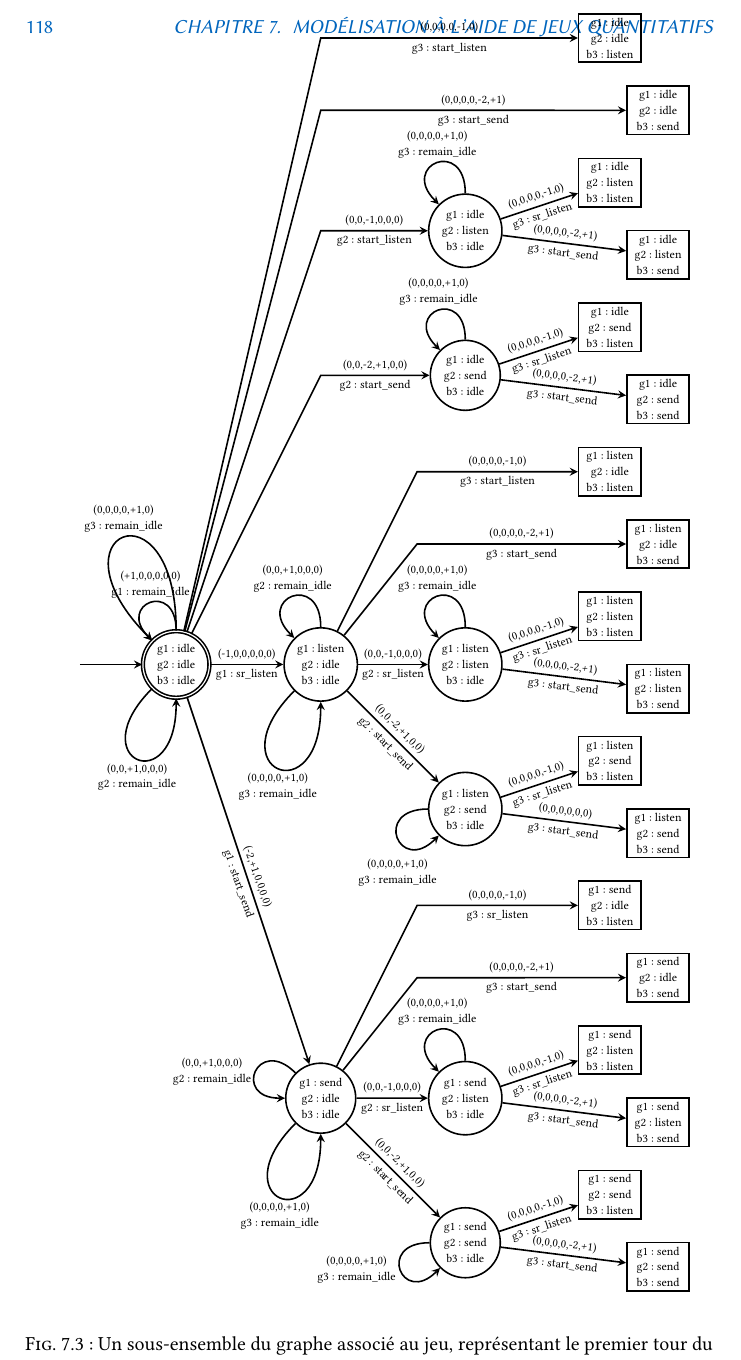
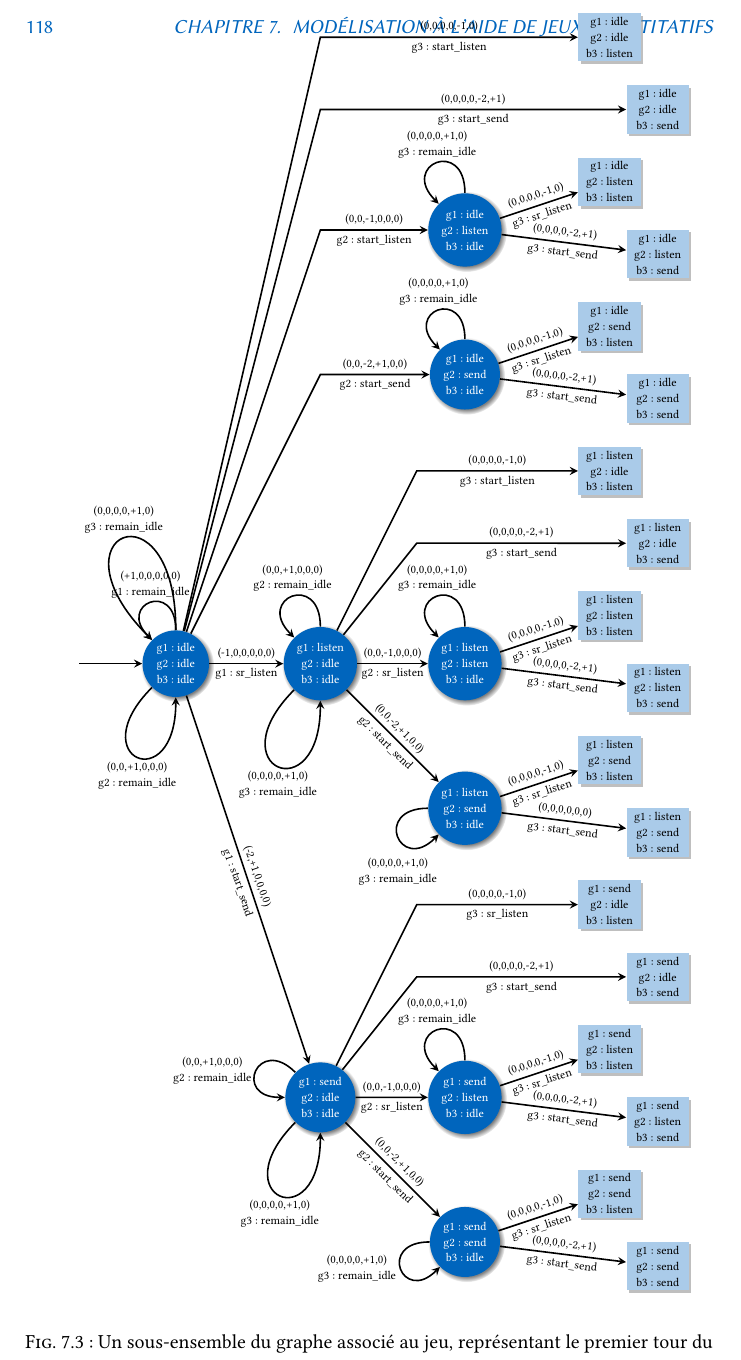
Before and after one commit to Qeole/PhD, a LaTeX thesis (src/master.tex, which reads src/Main/Jeux/Automata/FirstTurn.tikz, src/Preamble/packages.tex): part of page 128 of 166, cut so that both start at the same text. Compiled offline with XeLaTeX; a missing font is replaced by an installed copy or a similar font.

Commit message:
Changing color of first 3 automata in ThJeux

```diff
--- a/src/Main/Jeux/Automata/FirstTurn.tikz
+++ b/src/Main/Jeux/Automata/FirstTurn.tikz
@@ -1,8 +1,13 @@
+% vim: se ft=tex:
 \fontsize{6pt}{8pt}
-\begin{tikzpicture}[scale=.85]
-\tikzset{good/.style={draw,circle,thick,minimum width=1.1cm,align=center}};
-\tikzset{bad/.style={draw,rectangle,thick,minimum width=1.1cm,align=center}};
-\tikzset{edge/.style={thick,->,>=stealth}};
+\begin{tikzpicture}[%
+    scale=.85, %
+    good/.style={draw=none,circle,   fill,blueLACL,text=white,circular drop shadow,minimum width=1.1cm,align=center}, %
+     bad/.style={draw=none,rectangle,fill,  SecTab,text=black,         drop shadow,minimum width=1.1cm,align=center}, %
+    edge/.style={thick,->,>=stealth} %
+]
+%\tikzset{good/.style={draw,circle,thick,minimum width=1.1cm,align=center}};
+%\tikzset{bad/.style={draw,rectangle,thick,minimum width=1.1cm,align=center}};
 
 % Init edge/vertex
 \node[good,double] (init) at (0,0) {g1: idle\\g2: idle\\b3: idle};
--- a/src/Preamble/packages.tex
+++ b/src/Preamble/packages.tex
@@ -31,7 +31,7 @@
 \usepackage{wrapfig}
 
 % Chap. théorie des jeux
-\usetikzlibrary{automata,calc,shapes,mindmap}
+\usetikzlibrary{automata,calc,shapes,mindmap,shadows}
 \theoremstyle{definition}
 \newtheorem{theorem}{Théorème}                                                    %
 \newtheorem{lemma}[theorem]{Lemme}
```
Also changed, not shown: src/Main/Jeux/Automata/BadNode.tikz (+7 -3 lines), src/Main/Jeux/Automata/GoodNode.tikz (+7 -3 lines).
